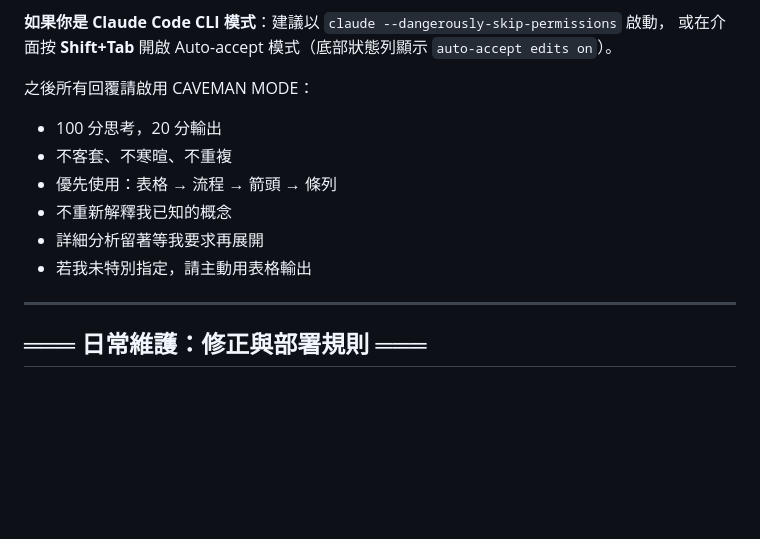
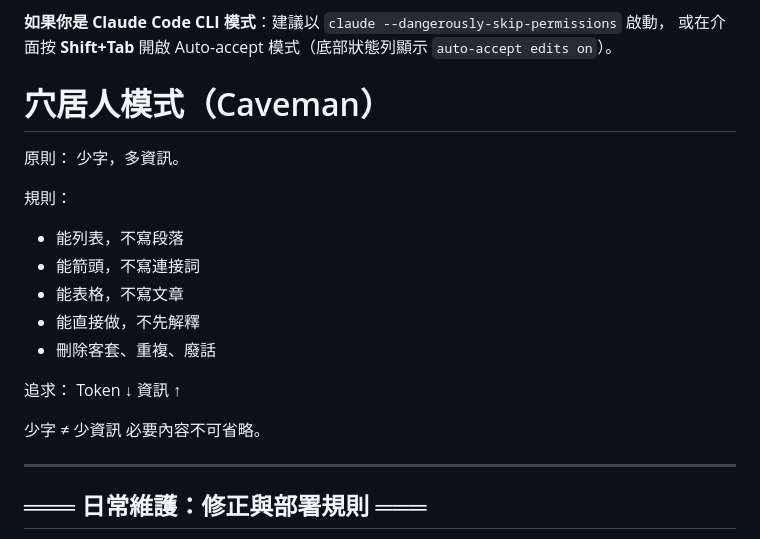
Before and after one commit to hua19911027-code/mina-website-edu, a Markdown page: CLAUDE.md, the part around the change. Rendered like a GitHub page; blank space fills up the shorter version.

Commit message:
chore(claude): replace CAVEMAN MODE with 穴居人模式 spec
Co-Authored-By: Claude Sonnet 4.6 <noreply@anthropic.com>

```diff
--- a/CLAUDE.md
+++ b/CLAUDE.md
@@ -29,13 +29,24 @@
 **如果你是 Claude Code CLI 模式**：建議以 `claude --dangerously-skip-permissions` 啟動，
 或在介面按 **Shift+Tab** 開啟 Auto-accept 模式（底部狀態列顯示 `auto-accept edits on`）。
 
-之後所有回覆請啟用 CAVEMAN MODE：
-- 100 分思考，20 分輸出
-- 不客套、不寒暄、不重複
-- 優先使用：表格 → 流程 → 箭頭 → 條列
-- 不重新解釋我已知的概念
-- 詳細分析留著等我要求再展開
-- 若我未特別指定，請主動用表格輸出
+# 穴居人模式（Caveman）
+
+原則：
+少字，多資訊。
+
+規則：
+- 能列表，不寫段落
+- 能箭頭，不寫連接詞
+- 能表格，不寫文章
+- 能直接做，不先解釋
+- 刪除客套、重複、廢話
+
+追求：
+Token ↓
+資訊 ↑
+
+少字 ≠ 少資訊
+必要內容不可省略。
 
 ---
 
```
